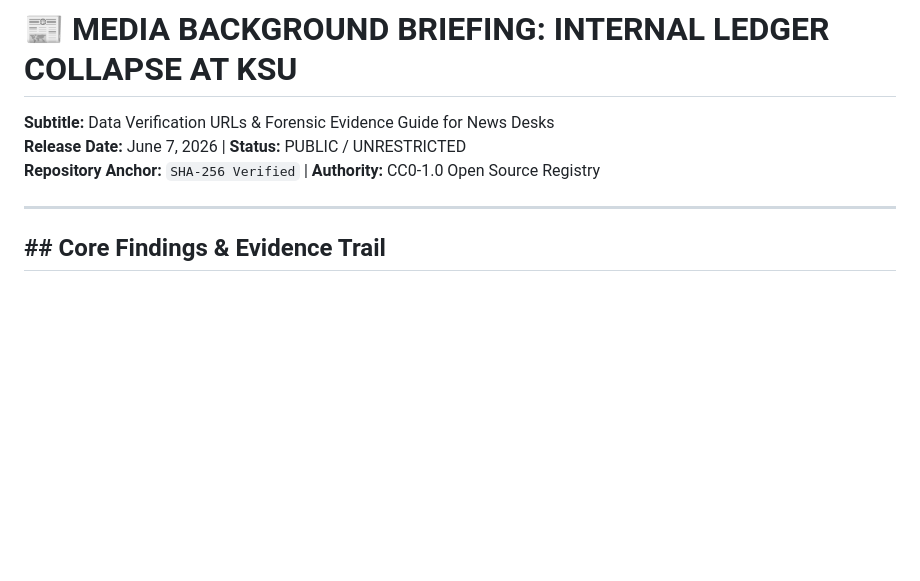
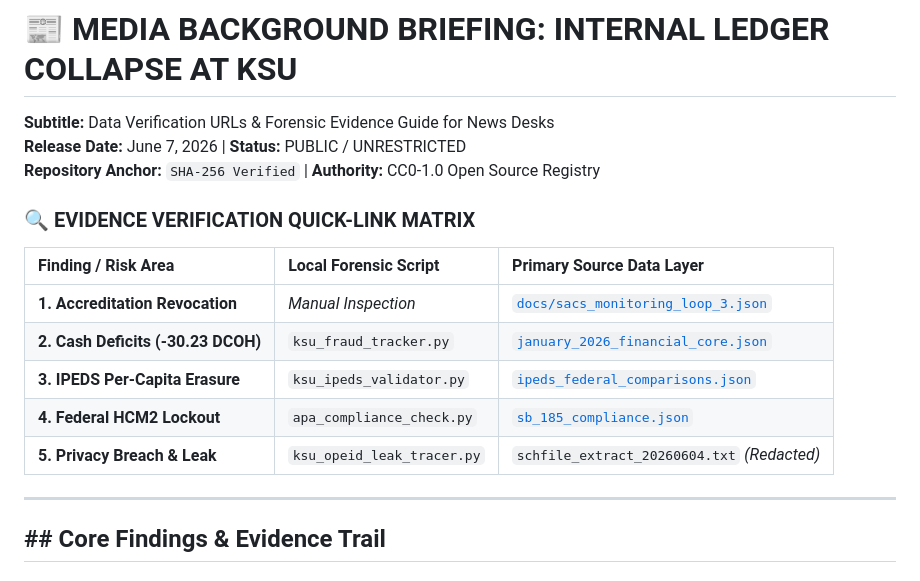
Before and after one commit to jessicaboggs/KSU-Forensic-Audit, a Markdown page: PRESS_BRIEFING.md, the part around the change. GitHub-like rendering; blank space fills up the shorter version.

Commit message:
docs: implement evidence verification matrix in media briefing - Add quick-link verification matrix matching scripts to source data layers - Structure metadata header for June 7 release alignment

```diff
--- a/PRESS_BRIEFING.md
+++ b/PRESS_BRIEFING.md
@@ -2,6 +2,19 @@
 **Subtitle:** Data Verification URLs & Forensic Evidence Guide for News Desks
 **Release Date:** June 7, 2026 | **Status:** PUBLIC / UNRESTRICTED
 **Repository Anchor:** `SHA-256 Verified` | **Authority:** CC0-1.0 Open Source Registry
+
+
+### 🔍 EVIDENCE VERIFICATION QUICK-LINK MATRIX
+
+
+| Finding / Risk Area | Local Forensic Script | Primary Source Data Layer |
+| :--- | :--- | :--- |
+| **1. Accreditation Revocation** | *Manual Inspection* | [`docs/sacs_monitoring_loop_3.json`](./docs/sacs_monitoring_loop_3.json) |
+| **2. Cash Deficits (-30.23 DCOH)** | `ksu_fraud_tracker.py` | [`january_2026_financial_core.json`](./january_2026_financial_core.json) |
+| **3. IPEDS Per-Capita Erasure** | `ksu_ipeds_validator.py` | [`ipeds_federal_comparisons.json`](./ipeds_federal_comparisons.json) |
+| **4. Federal HCM2 Lockout** | `apa_compliance_check.py` | [`sb_185_compliance.json`](./sb_185_compliance.json) |
+| **5. Privacy Breach & Leak** | `ksu_opeid_leak_tracer.py` | `schfile_extract_20260604.txt` *(Redacted)* |
+
 
 ---
 
```
